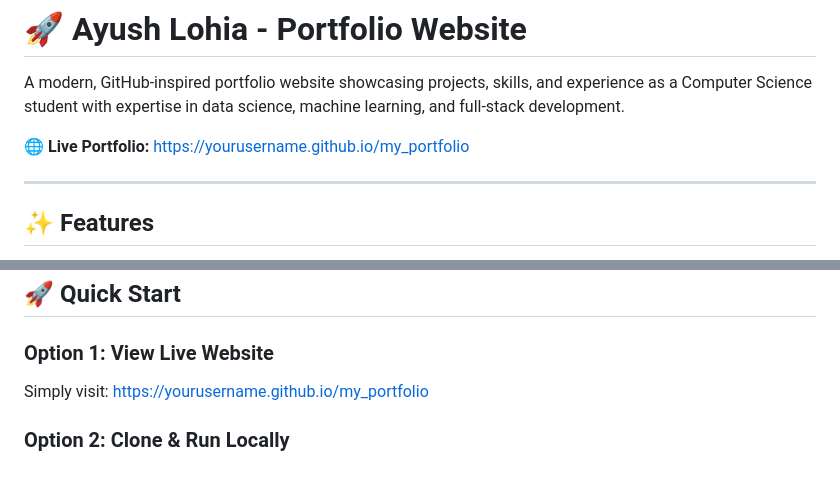
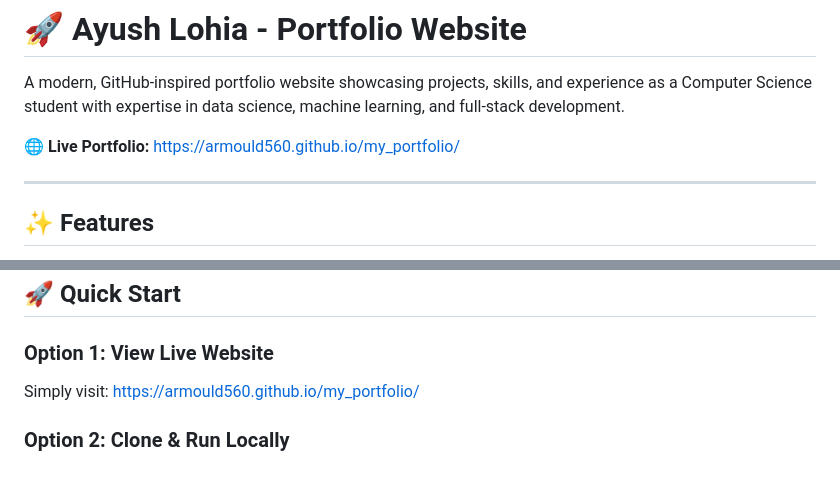
Before and after one commit to arMOULD560/my_portfolio, a Markdown page: README.md, 2 parts joined by grey strips. Rendered like a GitHub page.

```diff
--- a/README.md
+++ b/README.md
@@ -2,7 +2,7 @@
 
 A modern, GitHub-inspired portfolio website showcasing projects, skills, and experience as a Computer Science student with expertise in data science, machine learning, and full-stack development.
 
-**🌐 Live Portfolio:** [https://yourusername.github.io/my_portfolio](https://yourusername.github.io/my_portfolio)
+**🌐 Live Portfolio:** https://armould560.github.io/my_portfolio/
 
 ---
 
@@ -91,6 +91,6 @@ Organized skill categories:
 ## 🚀 Quick Start
 
 ### Option 1: View Live Website
-Simply visit: [https://yourusername.github.io/my_portfolio](https://github.com/arMOULD560/my_portfolio)
+Simply visit: https://armould560.github.io/my_portfolio/
 
 ### Option 2: Clone & Run Locally
```
